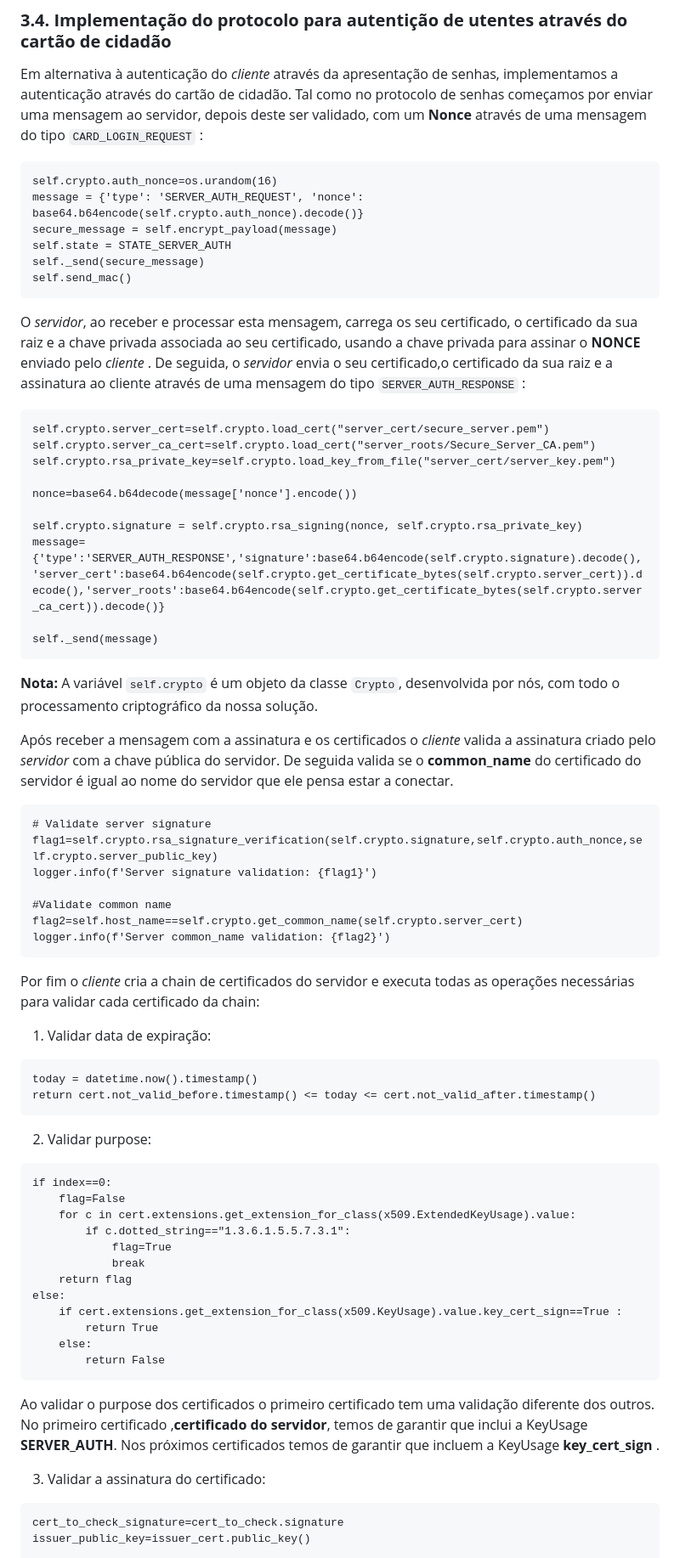
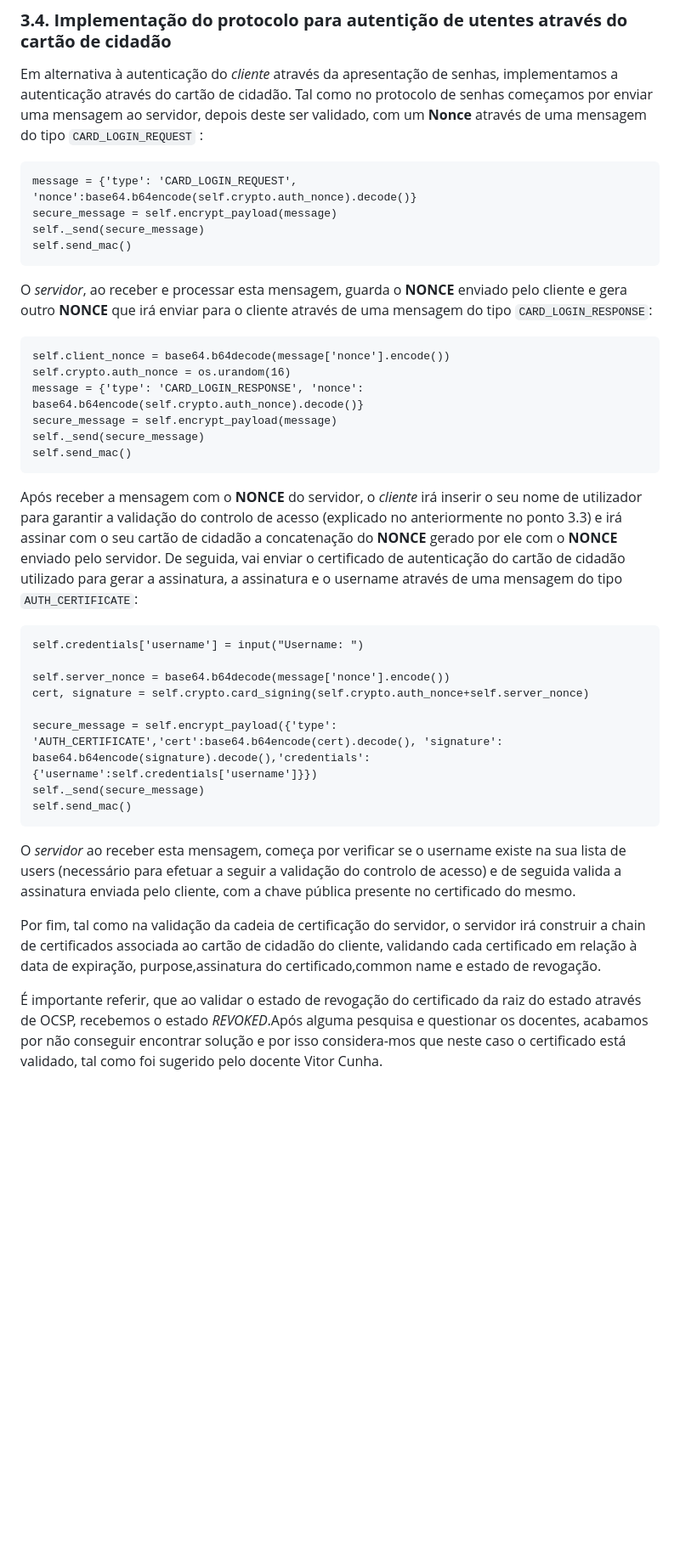
Before and after one commit to tiagocmendes/secure-communication, a Markdown page: p2/report.md, the part around the change printed below. Shown: that part at 85% size. Rendered like a GitHub page; blank space fills up the shorter version.

````diff
--- a/p2/report.md
+++ b/p2/report.md
@@ -207,68 +224,38 @@ Os certifcados usados para represntar o servidor foram criados através do progr
 Em alternativa à autenticação do *cliente* através da apresentação de senhas, implementamos a autenticação através do cartão de cidadão. Tal como no protocolo de senhas começamos por enviar uma mensagem ao servidor, depois deste ser validado, com um **Nonce** através de uma mensagem do tipo `CARD_LOGIN_REQUEST` :
 
 ```python=
-self.crypto.auth_nonce=os.urandom(16)
-message = {'type': 'SERVER_AUTH_REQUEST', 'nonce':  base64.b64encode(self.crypto.auth_nonce).decode()}
+message = {'type': 'CARD_LOGIN_REQUEST', 'nonce':base64.b64encode(self.crypto.auth_nonce).decode()}
 secure_message = self.encrypt_payload(message)
-self.state = STATE_SERVER_AUTH
 self._send(secure_message)
 self.send_mac()
 ```
 
-O *servidor*, ao receber e processar esta mensagem, carrega os seu certificado, o certificado da sua raiz e a chave privada associada ao seu certificado, usando a chave privada para assinar o **NONCE** enviado pelo *cliente* . De seguida, o *servidor* envia o seu certificado,o certificado da sua raiz e a assinatura ao cliente através de uma mensagem do tipo `SERVER_AUTH_RESPONSE` :
+O *servidor*, ao receber e processar esta mensagem, guarda o **NONCE** enviado pelo cliente e gera outro **NONCE** que irá enviar para o cliente através de uma mensagem do tipo `CARD_LOGIN_RESPONSE`:
 
 ```python=
-self.crypto.server_cert=self.crypto.load_cert("server_cert/secure_server.pem")
-self.crypto.server_ca_cert=self.crypto.load_cert("server_roots/Secure_Server_CA.pem")
-self.crypto.rsa_private_key=self.crypto.load_key_from_file("server_cert/server_key.pem")
-
-nonce=base64.b64decode(message['nonce'].encode())
-
-self.crypto.signature = self.crypto.rsa_signing(nonce, self.crypto.rsa_private_key)
-message={'type':'SERVER_AUTH_RESPONSE','signature':base64.b64encode(self.crypto.signature).decode(),'server_cert':base64.b64encode(self.crypto.get_certificate_bytes(self.crypto.server_cert)).decode(),'server_roots':base64.b64encode(self.crypto.get_certificate_bytes(self.crypto.server_ca_cert)).decode()}
-
-self._send(message)
+self.client_nonce = base64.b64decode(message['nonce'].encode())
+self.crypto.auth_nonce = os.urandom(16)
+message = {'type': 'CARD_LOGIN_RESPONSE', 'nonce': base64.b64encode(self.crypto.auth_nonce).decode()}
+secure_message = self.encrypt_payload(message)
+self._send(secure_message)
+self.send_mac()
 ```
 
-**Nota:** A variável `self.crypto` é um objeto da classe `Crypto`, desenvolvida por nós, com todo o processamento criptográfico da nossa solução.
-
-Após receber a mensagem com a assinatura e os certificados o *cliente* valida a assinatura criado pelo *servidor* com a chave pública do servidor. De seguida valida se o **common_name** do certificado do servidor é igual ao nome do servidor que ele pensa estar a conectar.
+Após receber a mensagem com o **NONCE** do servidor, o *cliente* irá inserir o seu nome de utilizador para garantir a validação do controlo de acesso (explicado no anteriormente no ponto 3.3) e irá assinar com o seu cartão de cidadão a concatenação do **NONCE** gerado por ele com o **NONCE** enviado pelo servidor. De seguida, vai enviar o certificado de autenticação do cartão de cidadão utilizado para gerar a assinatura, a assinatura e o username através de uma mensagem do tipo `AUTH_CERTIFICATE`:
 
 ```python=
-# Validate server signature
-flag1=self.crypto.rsa_signature_verification(self.crypto.signature,self.crypto.auth_nonce,self.crypto.server_public_key)
-logger.info(f'Server signature validation: {flag1}')
+self.credentials['username'] = input("Username: ")
 
-#Validate common name
-flag2=self.host_name==self.crypto.get_common_name(self.crypto.server_cert)
-logger.info(f'Server common_name validation: {flag2}')
+self.server_nonce = base64.b64decode(message['nonce'].encode())
+cert, signature = self.crypto.card_signing(self.crypto.auth_nonce+self.server_nonce)
+
+secure_message = self.encrypt_payload({'type': 'AUTH_CERTIFICATE','cert':base64.b64encode(cert).decode(), 'signature': base64.b64encode(signature).decode(),'credentials':{'username':self.credentials['username']}})
+self._send(secure_message)
+self.send_mac()
 ```
-Por fim o *cliente* cria a chain de certificados do servidor e executa todas as operações necessárias para validar cada certificado da chain:
+O *servidor* ao receber esta mensagem, começa por verificar se o username existe na sua lista de users (necessário para efetuar a seguir a validação do controlo de acesso) e de seguida valida a assinatura enviada pelo cliente, com a chave pública presente no certificado do mesmo.
 
-1. Validar data de expiração:
-```python=
-today = datetime.now().timestamp()
-return cert.not_valid_before.timestamp() <= today <= cert.not_valid_after.timestamp()
-```
-2. Validar purpose:
-```python=
-if index==0:
-    flag=False
-    for c in cert.extensions.get_extension_for_class(x509.ExtendedKeyUsage).value:
-        if c.dotted_string=="1.3.6.1.5.5.7.3.1":
-            flag=True
-            break
-    return flag
-else:
-    if cert.extensions.get_extension_for_class(x509.KeyUsage).value.key_cert_sign==True :
-        return True
-    else:
-        return False
-```
-Ao validar o purpose dos certificados o primeiro certificado tem uma validação diferente dos outros. No primeiro certificado ,**certificado do servidor**, temos de garantir que inclui a KeyUsage **SERVER_AUTH**. Nos próximos certificados temos de garantir que incluem a KeyUsage **key_cert_sign** .
+Por fim, tal como na validação da cadeia de certificação do servidor, o servidor irá construir a chain de certificados associada ao cartão de cidadão do cliente, validando cada certificado em relação à data de expiração, purpose,assinatura do certificado,common name e estado de revogação.
 
-3. Validar a assinatura do certificado:
-```python=
-cert_to_check_signature=cert_to_check.signature
-issuer_public_key=issuer_cert.public_key()
+É importante referir, que ao validar o estado de revogação do certificado da raiz do estado através de OCSP, recebemos o estado *REVOKED*.Após alguma pesquisa e questionar os docentes, acabamos por não conseguir encontrar solução e por isso considera-mos que neste caso o certificado está validado, tal como foi sugerido pelo docente Vitor Cunha.
 
````
Also changed, not shown: other parts of p2/report.md (+33 -72 lines), p2/cc_authentication_c.png (added), p2/cc_authentication_s.png (added), 1 other file.
